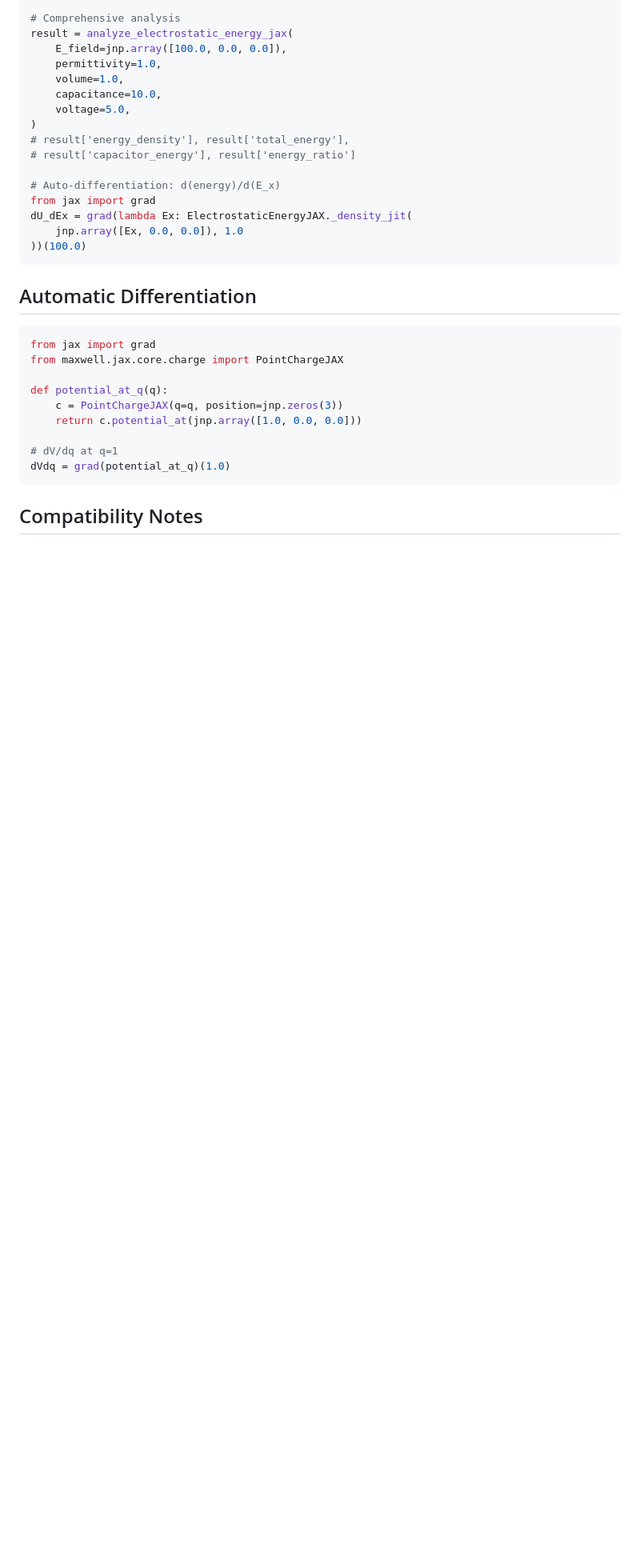
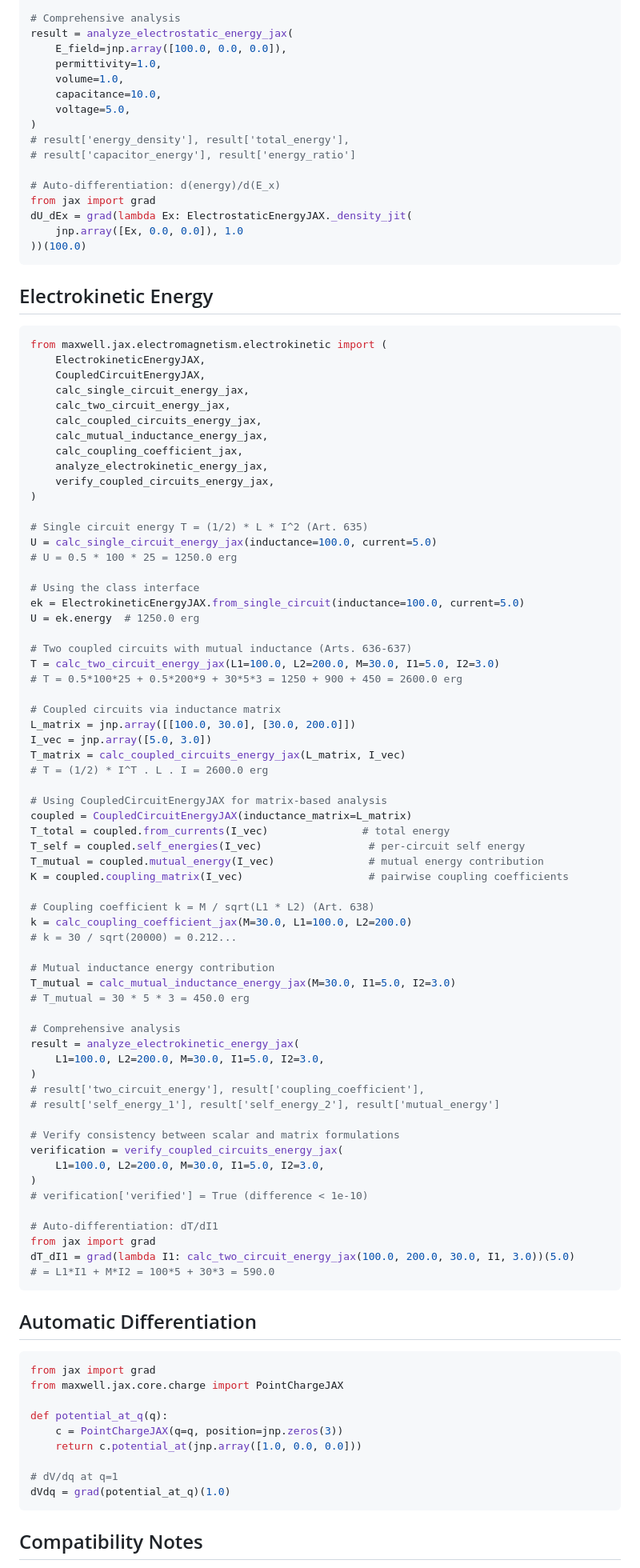
Before and after one commit to antmikinka/MAXWELL-MODERNIZED-PROGRAM, a Markdown page: maxwell/jax/README.md, the part around one of its changes. Shown at 80% size. Drawn GitHub-style; blank space fills up the shorter version.

Commit message:
docs: Update README and paper for ElectrokineticEnergyJAX coverage
Add electrokinetic energy section to JAX README with usage examples
for single circuit, coupled circuits, coupling coefficient, and auto-diff.
Update test counts: 379->440 JAX tests, 1074->1135 total.

Co-Authored-By: Claude Opus 4.6 <noreply@anthropic.com>

````diff
--- a/maxwell/jax/README.md
+++ b/maxwell/jax/README.md
@@ -370,6 +371,73 @@ dU_dEx = grad(lambda Ex: ElectrostaticEnergyJAX._density_jit(
 ))(100.0)
 ```
 
+## Electrokinetic Energy
+
+```python
+from maxwell.jax.electromagnetism.electrokinetic import (
+    ElectrokineticEnergyJAX,
+    CoupledCircuitEnergyJAX,
+    calc_single_circuit_energy_jax,
+    calc_two_circuit_energy_jax,
+    calc_coupled_circuits_energy_jax,
+    calc_mutual_inductance_energy_jax,
+    calc_coupling_coefficient_jax,
+    analyze_electrokinetic_energy_jax,
+    verify_coupled_circuits_energy_jax,
+)
+
+# Single circuit energy T = (1/2) * L * I^2 (Art. 635)
+U = calc_single_circuit_energy_jax(inductance=100.0, current=5.0)
+# U = 0.5 * 100 * 25 = 1250.0 erg
+
+# Using the class interface
+ek = ElectrokineticEnergyJAX.from_single_circuit(inductance=100.0, current=5.0)
+U = ek.energy  # 1250.0 erg
+
+# Two coupled circuits with mutual inductance (Arts. 636-637)
+T = calc_two_circuit_energy_jax(L1=100.0, L2=200.0, M=30.0, I1=5.0, I2=3.0)
+# T = 0.5*100*25 + 0.5*200*9 + 30*5*3 = 1250 + 900 + 450 = 2600.0 erg
+
+# Coupled circuits via inductance matrix
+L_matrix = jnp.array([[100.0, 30.0], [30.0, 200.0]])
+I_vec = jnp.array([5.0, 3.0])
+T_matrix = calc_coupled_circuits_energy_jax(L_matrix, I_vec)
+# T = (1/2) * I^T . L . I = 2600.0 erg
+
+# Using CoupledCircuitEnergyJAX for matrix-based analysis
+coupled = CoupledCircuitEnergyJAX(inductance_matrix=L_matrix)
+T_total = coupled.from_currents(I_vec)               # total energy
+T_self = coupled.self_energies(I_vec)                 # per-circuit self energy
+T_mutual = coupled.mutual_energy(I_vec)               # mutual energy contribution
+K = coupled.coupling_matrix(I_vec)                    # pairwise coupling coefficients
+
+# Coupling coefficient k = M / sqrt(L1 * L2) (Art. 638)
+k = calc_coupling_coefficient_jax(M=30.0, L1=100.0, L2=200.0)
+# k = 30 / sqrt(20000) = 0.212...
+
+# Mutual inductance energy contribution
+T_mutual = calc_mutual_inductance_energy_jax(M=30.0, I1=5.0, I2=3.0)
+# T_mutual = 30 * 5 * 3 = 450.0 erg
+
+# Comprehensive analysis
+result = analyze_electrokinetic_energy_jax(
+    L1=100.0, L2=200.0, M=30.0, I1=5.0, I2=3.0,
+)
+# result['two_circuit_energy'], result['coupling_coefficient'],
+# result['self_energy_1'], result['self_energy_2'], result['mutual_energy']
+
+# Verify consistency between scalar and matrix formulations
+verification = verify_coupled_circuits_energy_jax(
+    L1=100.0, L2=200.0, M=30.0, I1=5.0, I2=3.0,
+)
+# verification['verified'] = True (difference < 1e-10)
+
+# Auto-differentiation: dT/dI1
+from jax import grad
+dT_dI1 = grad(lambda I1: calc_two_circuit_energy_jax(100.0, 200.0, 30.0, I1, 3.0))(5.0)
+# = L1*I1 + M*I2 = 100*5 + 30*3 = 590.0
+```
+
 ## Automatic Differentiation
 
 ```python
````
Also changed, not shown: other parts of maxwell/jax/README.md (+6 -2 lines), paper/paper.md (+4 -4 lines).
